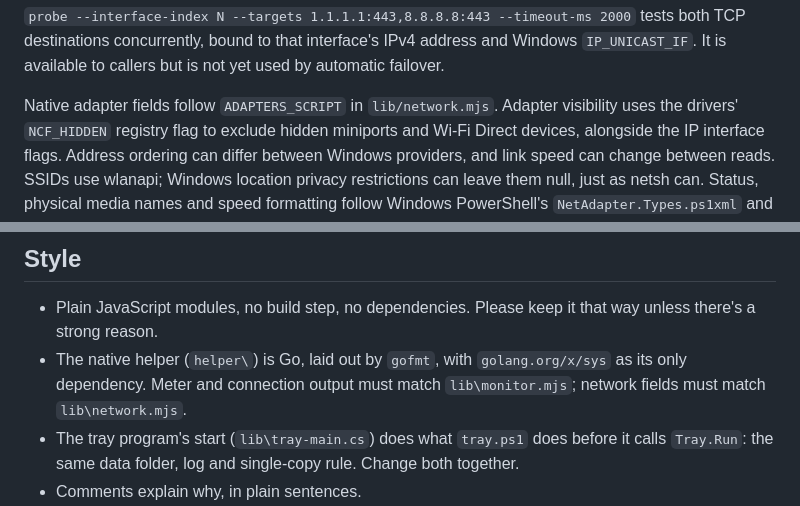
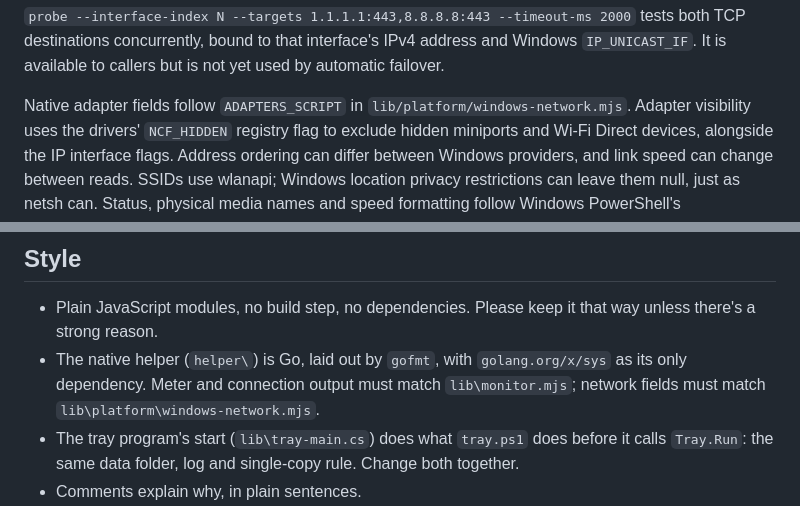
Before and after one commit to AyoubAchour/net-switch, a Markdown page: CONTRIBUTING.md, 2 parts joined by grey strips. GitHub-like rendering.

Commit message:
Point helper documentation at the Windows adapter script

```diff
--- a/CONTRIBUTING.md
+++ b/CONTRIBUTING.md
@@ -124,7 +124,7 @@ tests both TCP destinations concurrently, bound to that interface's IPv4
 address and Windows `IP_UNICAST_IF`. It is available to callers but is not yet
 used by automatic failover.
 
-Native adapter fields follow `ADAPTERS_SCRIPT` in `lib/network.mjs`. Adapter
+Native adapter fields follow `ADAPTERS_SCRIPT` in `lib/platform/windows-network.mjs`. Adapter
 visibility uses the drivers' `NCF_HIDDEN` registry flag to exclude hidden
 miniports and Wi-Fi Direct devices, alongside the IP interface flags. Address
 ordering can differ between Windows providers, and link speed can change
@@ -181,7 +181,7 @@ must match `package.json` and have a section in `CHANGELOG.md`.
   way unless there's a strong reason.
 - The native helper (`helper\`) is Go, laid out by `gofmt`, with
   `golang.org/x/sys` as its only dependency. Meter and connection output must
-  match `lib\monitor.mjs`; network fields must match `lib\network.mjs`.
+  match `lib\monitor.mjs`; network fields must match `lib\platform\windows-network.mjs`.
 - The tray program's start (`lib\tray-main.cs`) does what `tray.ps1` does
   before it calls `Tray.Run`: the same data folder, log and single-copy rule.
   Change both together.
```
